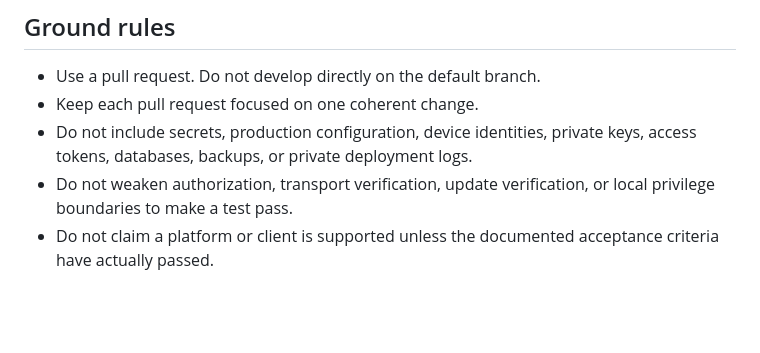
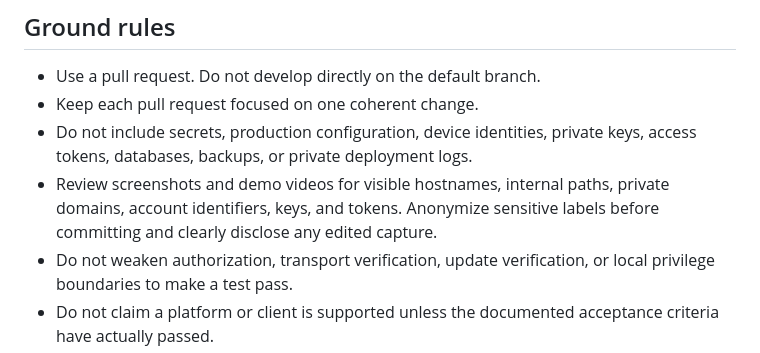
Before and after one commit to bazobehram/commandcore, a Markdown page: CONTRIBUTING.md, the part around the change. Rendered like a GitHub page; blank space fills up the shorter version.

```diff
--- a/CONTRIBUTING.md
+++ b/CONTRIBUTING.md
@@ -12,6 +12,9 @@ clear test evidence are strongly preferred.
 - Keep each pull request focused on one coherent change.
 - Do not include secrets, production configuration, device identities, private
   keys, access tokens, databases, backups, or private deployment logs.
+- Review screenshots and demo videos for visible hostnames, internal paths,
+  private domains, account identifiers, keys, and tokens. Anonymize sensitive
+  labels before committing and clearly disclose any edited capture.
 - Do not weaken authorization, transport verification, update verification, or
   local privilege boundaries to make a test pass.
 - Do not claim a platform or client is supported unless the documented acceptance
```
Also changed, not shown: .github/PULL_REQUEST_TEMPLATE.md (+2 -0 lines), README.md (+2 -2 lines), assets/readme/agent-task-completed.png, assets/readme/browser-chatgpt-response.png, assets/readme/chatgpt-devices.png, assets/readme/workspace-overview.png.
